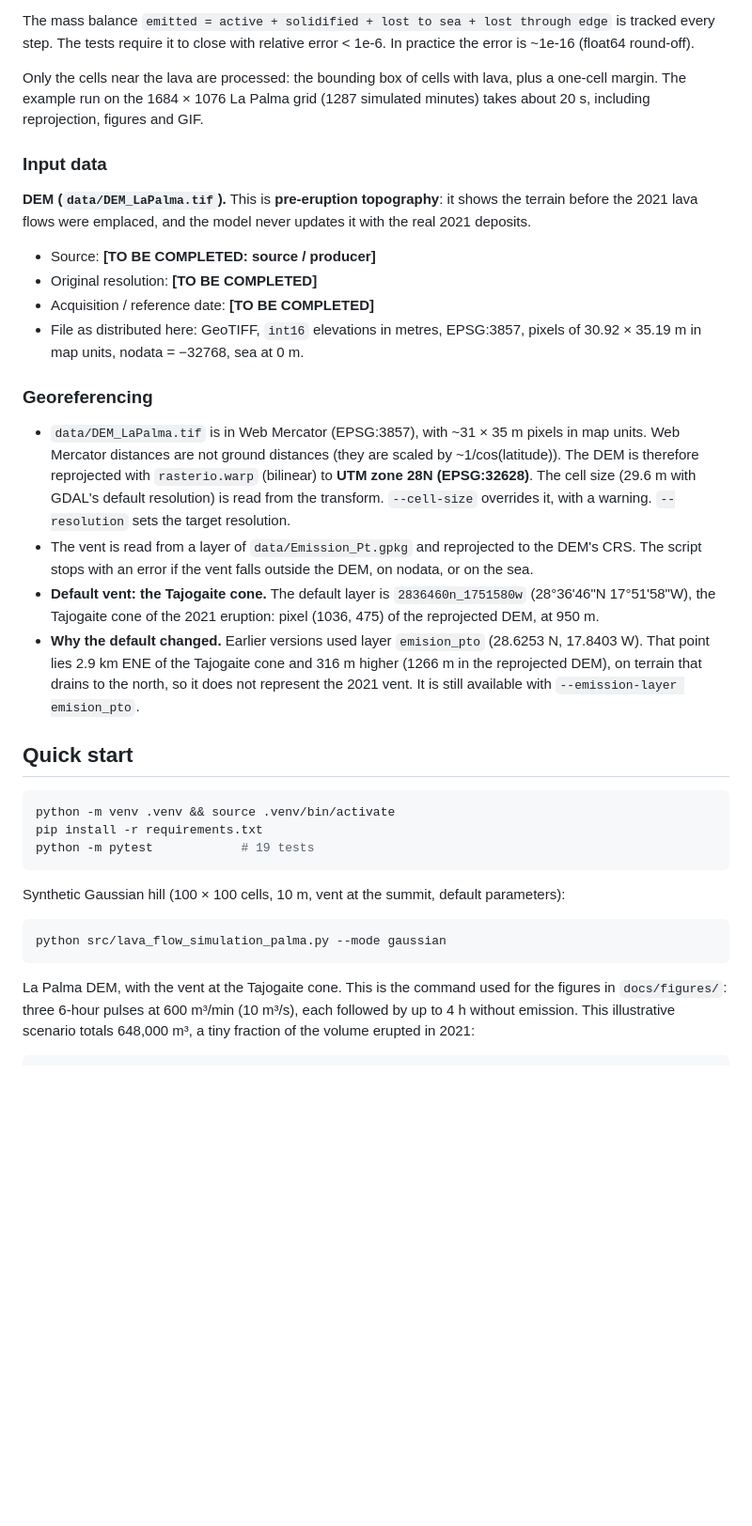
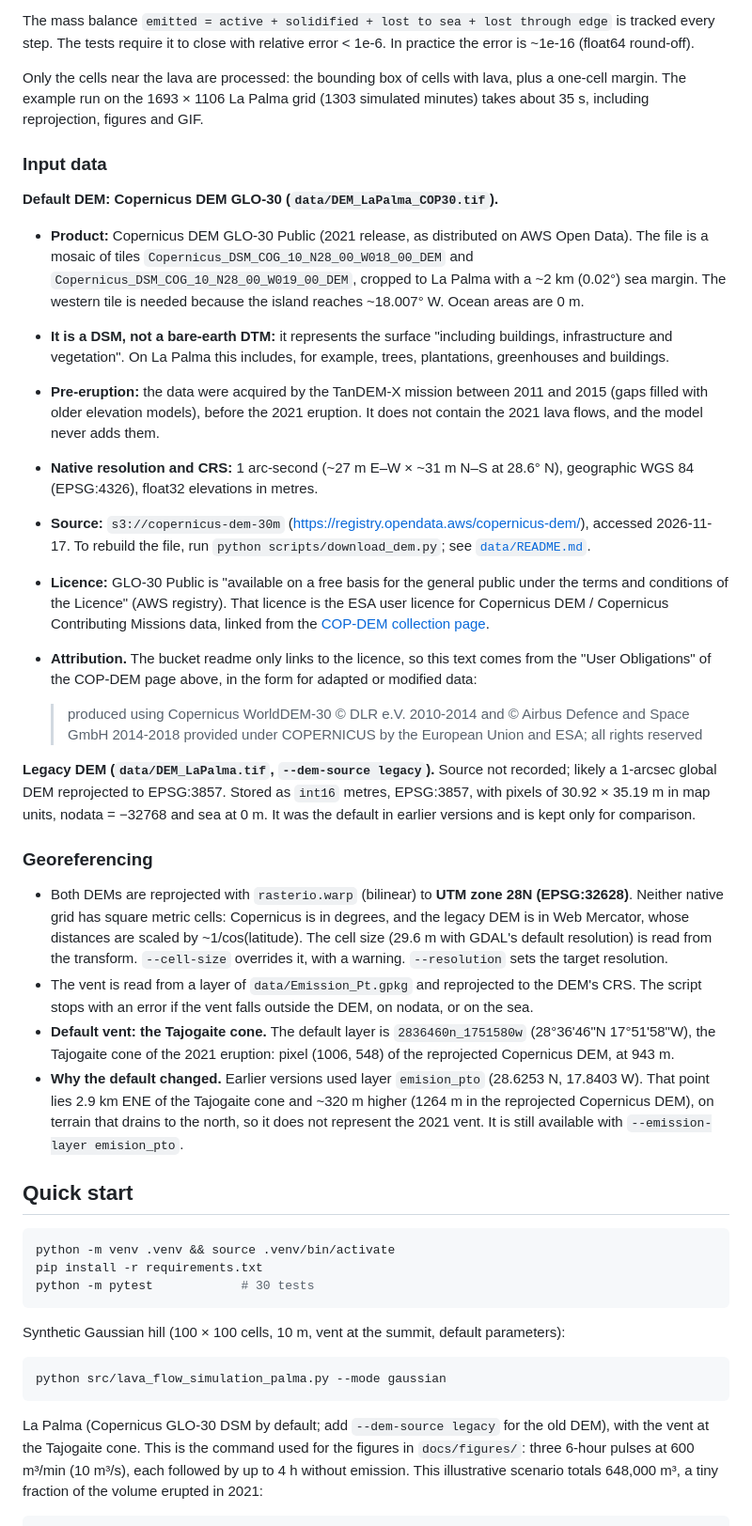
Before and after one commit to rodrigochani/lava_flow_simulation_palma, a Markdown page: README.md, the part around one of its changes. Shown at 94% size. GitHub-like rendering; blank space fills up the shorter version.

Commit message:
README: document the Copernicus DEM and update example results
Complete "Input data": product, DSM caveat (includes vegetation and
buildings), TanDEM-X acquisitions 2011-2015 (pre-eruption), native
resolution and CRS, licence, official attribution and access date.
Document the legacy DEM and remove all placeholders.

Re-run the real-mode example from the Tajogaite cone with the same
parameters on the Copernicus DEM: footprint 0.196 km2, straight-line
run-out 596 m, mass-balance error <= 5.7e-16. Update docs/figures/.

````diff
--- a/README.md
+++ b/README.md
@@ -56,39 +57,63 @@ tracked every step. The tests require it to close with relative error < 1e-6. In
 practice the error is ~1e-16 (float64 round-off).
 
 Only the cells near the lava are processed: the bounding box of cells with lava, plus
-a one-cell margin. The example run on the 1684 × 1076 La Palma grid (1287 simulated
-minutes) takes about 20 s, including reprojection, figures and GIF.
+a one-cell margin. The example run on the 1693 × 1106 La Palma grid (1303 simulated
+minutes) takes about 35 s, including reprojection, figures and GIF.
 
 ### Input data
 
-**DEM (`data/DEM_LaPalma.tif`).** This is **pre-eruption topography**: it shows the
-terrain before the 2021 lava flows were emplaced, and the model never updates it with
-the real 2021 deposits.
+**Default DEM: Copernicus DEM GLO-30 (`data/DEM_LaPalma_COP30.tif`).**
 
-- Source: **[TO BE COMPLETED: source / producer]**
-- Original resolution: **[TO BE COMPLETED]**
-- Acquisition / reference date: **[TO BE COMPLETED]**
-- File as distributed here: GeoTIFF, `int16` elevations in metres, EPSG:3857, pixels
-  of 30.92 × 35.19 m in map units, nodata = −32768, sea at 0 m.
+- **Product:** Copernicus DEM GLO-30 Public (2021 release, as distributed on AWS
+  Open Data). The file is a mosaic of tiles `Copernicus_DSM_COG_10_N28_00_W018_00_DEM`
+  and `Copernicus_DSM_COG_10_N28_00_W019_00_DEM`, cropped to La Palma with a
+  ~2 km (0.02°) sea margin. The western tile is needed because the island reaches
+  ~18.007° W. Ocean areas are 0 m.
+- **It is a DSM, not a bare-earth DTM:** it represents the surface "including
+  buildings, infrastructure and vegetation". On La Palma this includes, for example,
+  trees, plantations, greenhouses and buildings.
+- **Pre-eruption:** the data were acquired by the TanDEM-X mission between 2011 and
+  2015 (gaps filled with older elevation models), before the 2021 eruption. It does not
+  contain the 2021 lava flows, and the model never adds them.
+- **Native resolution and CRS:** 1 arc-second (~27 m E–W × ~31 m N–S at 28.6° N),
+  geographic WGS 84 (EPSG:4326), float32 elevations in metres.
+- **Source:** `s3://copernicus-dem-30m` (<https://registry.opendata.aws/copernicus-dem/>),
+  accessed 2026-11-17. To rebuild the file, run `python scripts/download_dem.py`; see
+  [`data/README.md`](data/README.md).
+- **Licence:** GLO-30 Public is "available on a free basis for the general public
+  under the terms and conditions of the Licence" (AWS registry). That licence is the
+  ESA user licence for Copernicus DEM / Copernicus Contributing Missions data, linked
+  from the [COP-DEM collection page](https://dataspace.copernicus.eu/explore-data/data-collections/copernicus-contributing-missions/collections-description/COP-DEM).
+- **Attribution.** The bucket readme only links to the licence, so this text comes from
+  the "User Obligations" of the COP-DEM page above, in the form for adapted or modified
+  data:
+
+  > produced using Copernicus WorldDEM-30 © DLR e.V. 2010-2014 and © Airbus Defence
+  > and Space GmbH 2014-2018 provided under COPERNICUS by the European Union and ESA;
+  > all rights reserved
+
+**Legacy DEM (`data/DEM_LaPalma.tif`, `--dem-source legacy`).** Source not recorded;
+likely a 1-arcsec global DEM reprojected to EPSG:3857. Stored as `int16` metres,
+EPSG:3857, with pixels of 30.92 × 35.19 m in map units, nodata = −32768 and sea at 0 m.
+It was the default in earlier versions and is kept only for comparison.
 
 ### Georeferencing
 
-- `data/DEM_LaPalma.tif` is in Web Mercator (EPSG:3857), with ~31 × 35 m pixels in
-  map units. Web Mercator distances are not ground distances (they are scaled by
-  ~1/cos(latitude)). The DEM is therefore reprojected with `rasterio.warp` (bilinear)
-  to **UTM zone 28N (EPSG:32628)**. The cell size (29.6 m with GDAL's default
-  resolution) is read from the transform. `--cell-size` overrides it, with a
-  warning. `--resolution` sets the target resolution.
+- Both DEMs are reprojected with `rasterio.warp` (bilinear) to **UTM zone 28N
+  (EPSG:32628)**. Neither native grid has square metric cells: Copernicus is in degrees,
+  and the legacy DEM is in Web Mercator, whose distances are scaled by ~1/cos(latitude).
+  The cell size (29.6 m with GDAL's default resolution) is read from the transform.
+  `--cell-size` overrides it, with a warning. `--resolution` sets the target resolution.
 - The vent is read from a layer of `data/Emission_Pt.gpkg` and reprojected to the
   DEM's CRS. The script stops with an error if the vent falls outside the DEM, on
   nodata, or on the sea.
 - **Default vent: the Tajogaite cone.** The default layer is `2836460n_1751580w`
   (28°36'46"N 17°51'58"W), the Tajogaite cone of the 2021 eruption: pixel
-  (1036, 475) of the reprojected DEM, at 950 m.
+  (1006, 548) of the reprojected Copernicus DEM, at 943 m.
 - **Why the default changed.** Earlier versions used layer `emision_pto` (28.6253 N,
-  17.8403 W). That point lies 2.9 km ENE of the Tajogaite cone and 316 m higher
-  (1266 m in the reprojected DEM), on terrain that drains to the north, so it does not
-  represent the 2021 vent. It is still available with
+  17.8403 W). That point lies 2.9 km ENE of the Tajogaite cone and ~320 m higher
+  (1264 m in the reprojected Copernicus DEM), on terrain that drains to the north, so it
+  does not represent the 2021 vent. It is still available with
   `--emission-layer emision_pto`.
 
 ## Quick start
@@ -96,7 +121,7 @@ the real 2021 deposits.
 ```bash
 python -m venv .venv && source .venv/bin/activate
 pip install -r requirements.txt
-python -m pytest            # 19 tests
+python -m pytest            # 30 tests
 ```
 
 Synthetic Gaussian hill (100 × 100 cells, 10 m, vent at the summit, default
@@ -106,7 +131,8 @@ parameters):
 python src/lava_flow_simulation_palma.py --mode gaussian
 ```
 
-La Palma DEM, with the vent at the Tajogaite cone. This is the command used for the
+La Palma (Copernicus GLO-30 DSM by default; add `--dem-source legacy` for the old
+DEM), with the vent at the Tajogaite cone. This is the command used for the
 figures in `docs/figures/`: three 6-hour pulses at 600 m³/min (10 m³/s), each
 followed by up to 4 h without emission. This illustrative scenario totals
 648,000 m³, a tiny fraction of the volume erupted in 2021:
````
Also changed, not shown: other parts of README.md (+17 -14 lines), docs/figures/real_final_thickness.png, docs/figures/real_mass_balance.png.
